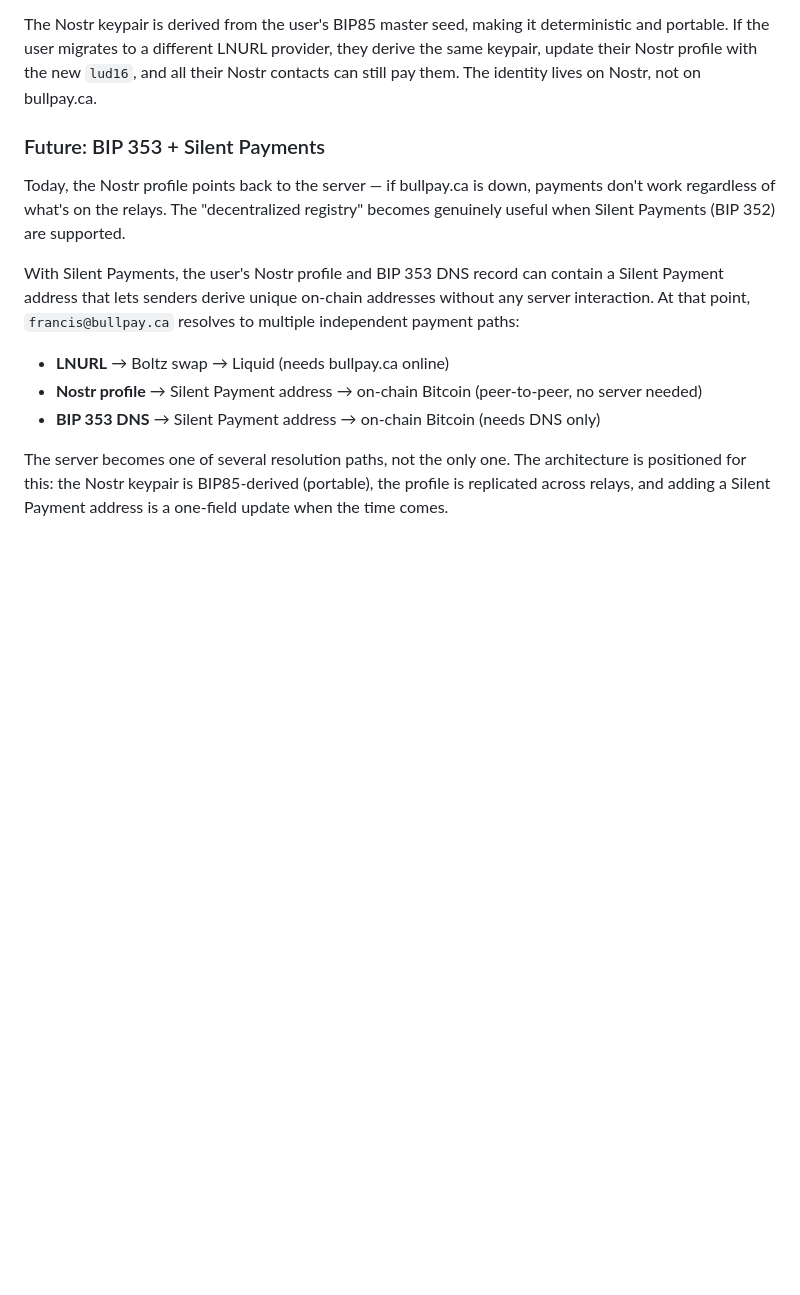
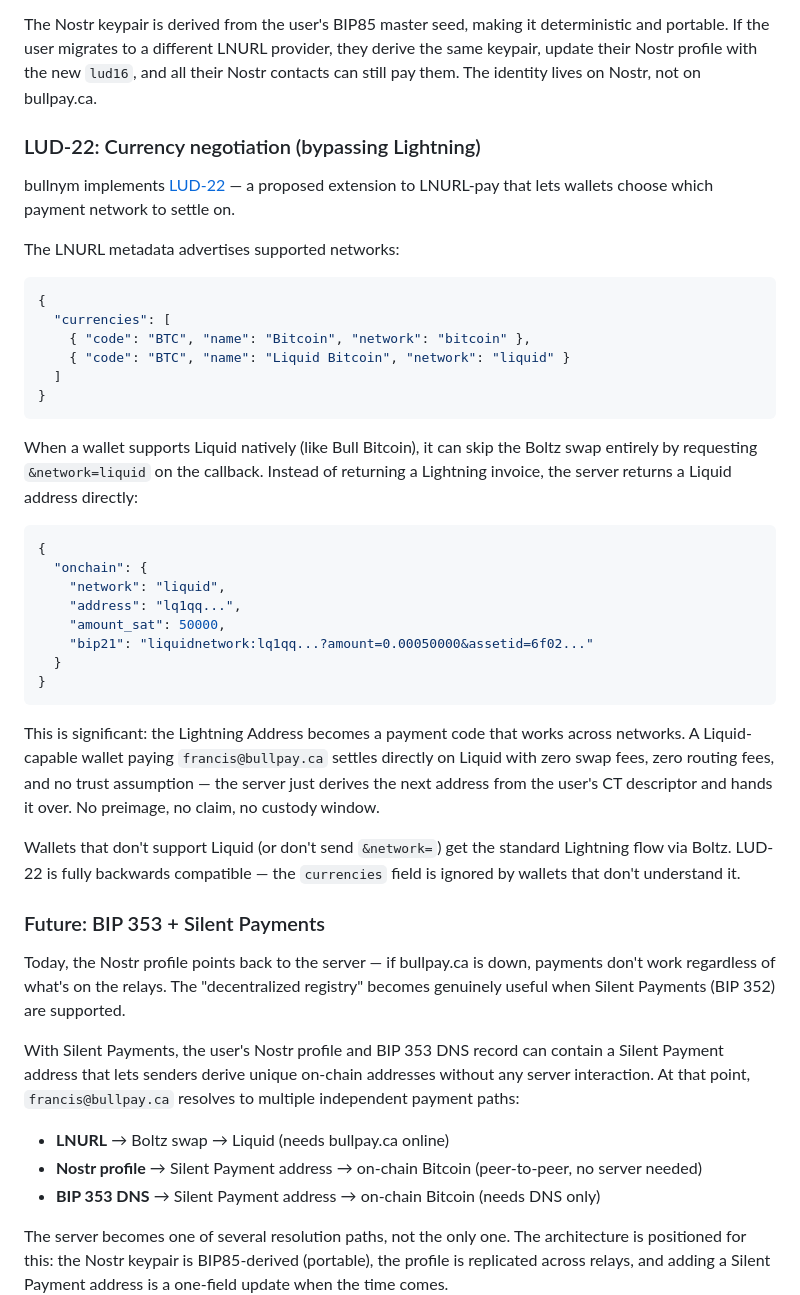
Before and after one commit to BullishNode/bullnym, a Markdown page: README.md, the part around the change. Rendered like a GitHub page; blank space fills up the shorter version.

Commit message:
Add LUD-22 section to README: Liquid-direct payments bypass Boltz entirely

````diff
--- a/README.md
+++ b/README.md
@@ -81,6 +81,37 @@ This gives two immediate benefits:
 
 The Nostr keypair is derived from the user's BIP85 master seed, making it deterministic and portable. If the user migrates to a different LNURL provider, they derive the same keypair, update their Nostr profile with the new `lud16`, and all their Nostr contacts can still pay them. The identity lives on Nostr, not on bullpay.ca.
 
+### LUD-22: Currency negotiation (bypassing Lightning)
+
+bullnym implements [LUD-22](https://github.com/BullishNode/luds/tree/lud-22-currency-negotiation) — a proposed extension to LNURL-pay that lets wallets choose which payment network to settle on.
+
+The LNURL metadata advertises supported networks:
+```json
+{
+  "currencies": [
+    { "code": "BTC", "name": "Bitcoin", "network": "bitcoin" },
+    { "code": "BTC", "name": "Liquid Bitcoin", "network": "liquid" }
+  ]
+}
+```
+
+When a wallet supports Liquid natively (like Bull Bitcoin), it can skip the Boltz swap entirely by requesting `&network=liquid` on the callback. Instead of returning a Lightning invoice, the server returns a Liquid address directly:
+
+```json
+{
+  "onchain": {
+    "network": "liquid",
+    "address": "lq1qq...",
+    "amount_sat": 50000,
+    "bip21": "liquidnetwork:lq1qq...?amount=0.00050000&assetid=6f02..."
+  }
+}
+```
+
+This is significant: the Lightning Address becomes a payment code that works across networks. A Liquid-capable wallet paying `francis@bullpay.ca` settles directly on Liquid with zero swap fees, zero routing fees, and no trust assumption — the server just derives the next address from the user's CT descriptor and hands it over. No preimage, no claim, no custody window.
+
+Wallets that don't support Liquid (or don't send `&network=`) get the standard Lightning flow via Boltz. LUD-22 is fully backwards compatible — the `currencies` field is ignored by wallets that don't understand it.
+
 ### Future: BIP 353 + Silent Payments
 
 Today, the Nostr profile points back to the server — if bullpay.ca is down, payments don't work regardless of what's on the relays. The "decentralized registry" becomes genuinely useful when Silent Payments (BIP 352) are supported.
````
